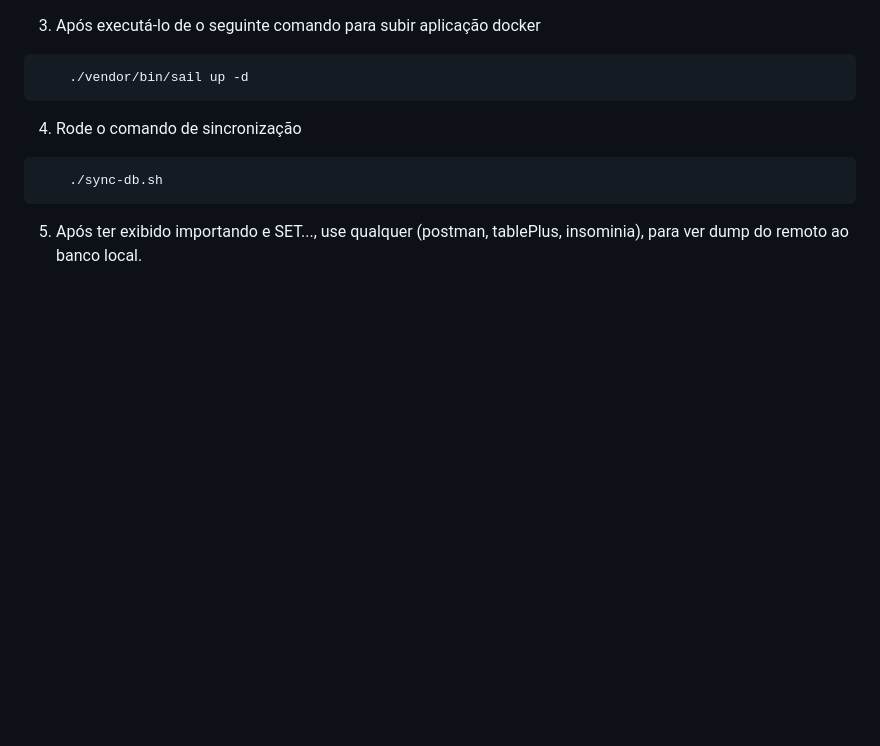
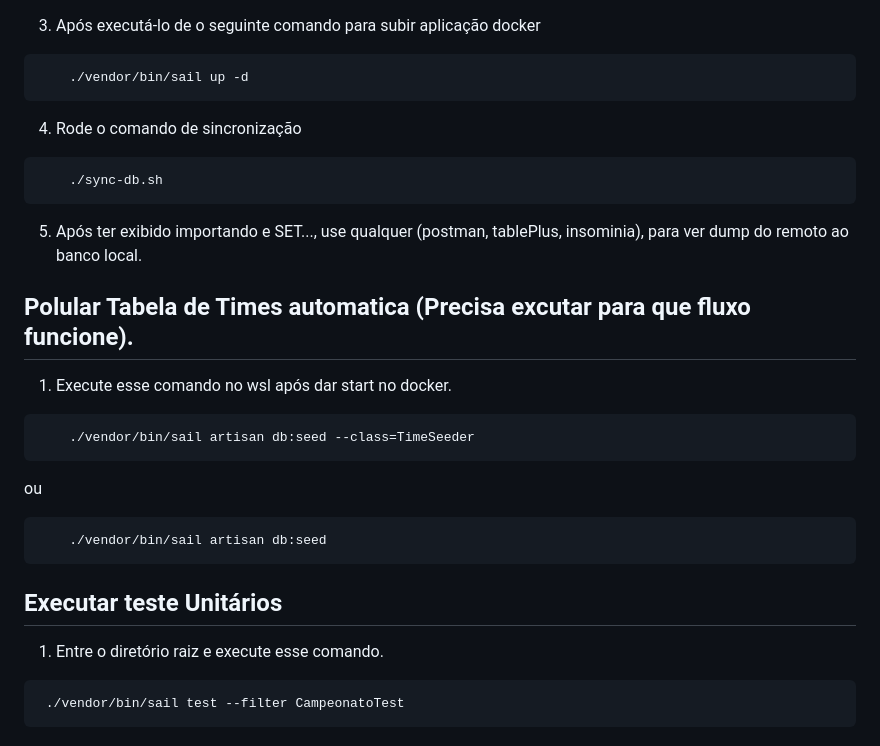
Before and after one commit to Lucasgarcc/competition-logic-api, a Markdown page: football-squad/README.md, the part around the change. GitHub-like rendering; blank space fills up the shorter version.

Commit message:
docs: adiciona a documentação de popular tabela times e comando de teste

````diff
--- a/football-squad/README.md
+++ b/football-squad/README.md
@@ -164,3 +164,24 @@ Tente listar o status das migrações. Se o comando retornar a lista de tabelas
 ```
 
 5. Após ter exibido importando e SET..., use qualquer (postman, tablePlus, insominia), para ver dump do remoto ao banco local.
+
+
+## Polular Tabela de Times automatica (Precisa excutar para que fluxo funcione).
+
+1. Execute esse comando no wsl após dar start no docker.
+
+```
+    ./vendor/bin/sail artisan db:seed --class=TimeSeeder
+```
+ou
+```
+    ./vendor/bin/sail artisan db:seed
+```
+
+## Executar teste Unitários
+
+1. Entre o diretório raiz e execute esse comando.
+
+```wsl
+ ./vendor/bin/sail test --filter CampeonatoTest
+```
````
